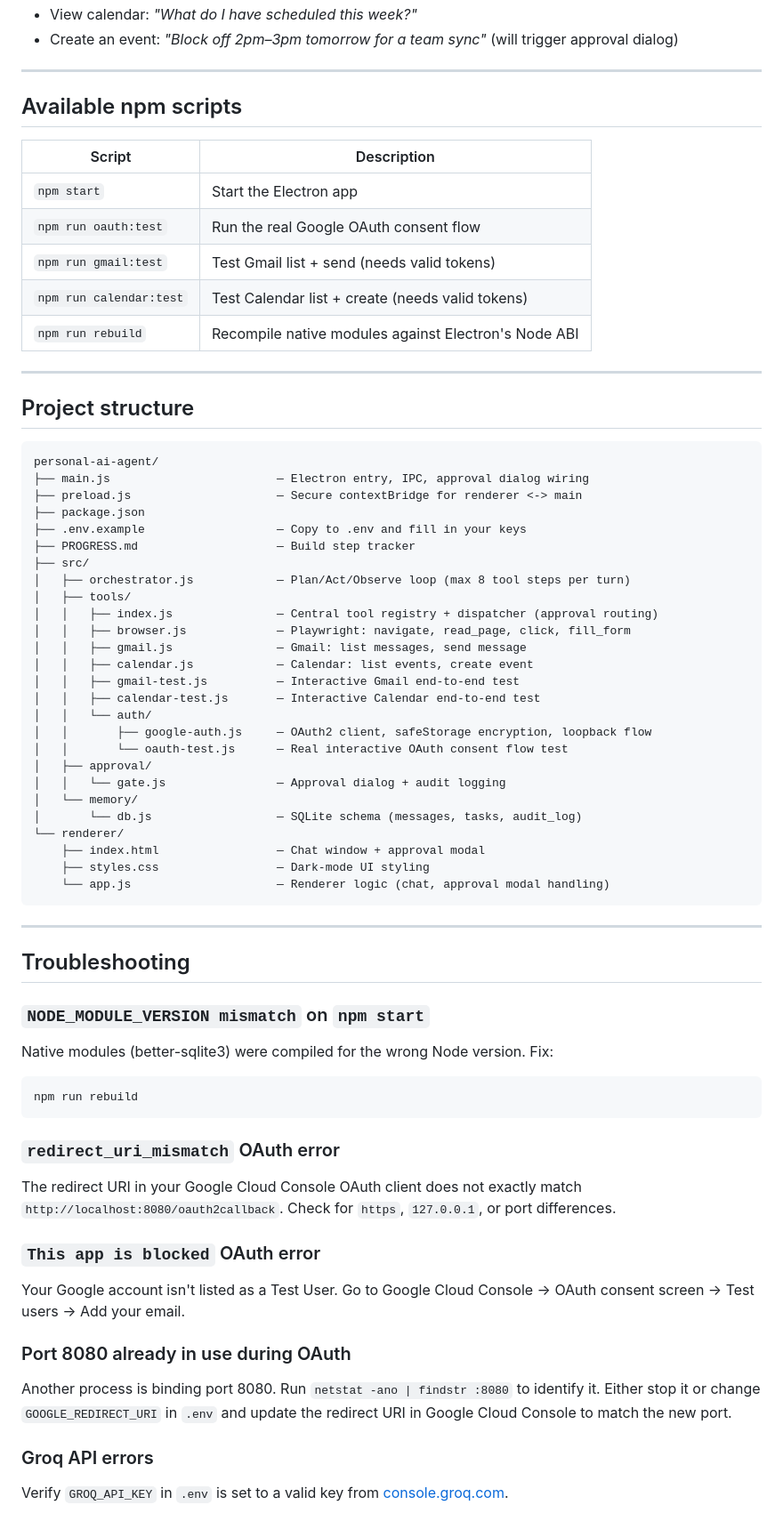
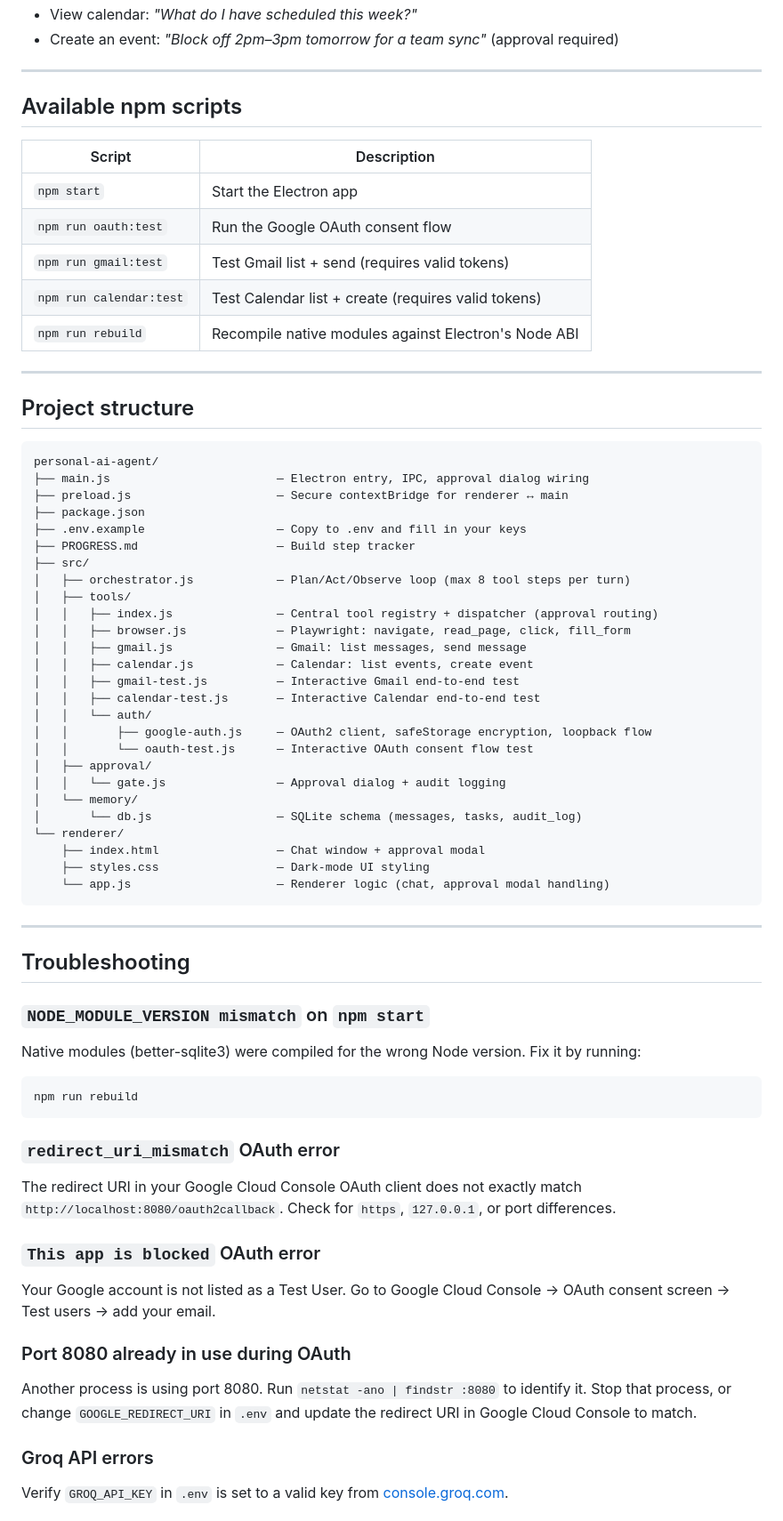
Before and after one commit to pawarharish04/personal-ai-agent, a Markdown page: README.md, the part around one of its changes. Shown at 89% size. Drawn GitHub-style.

````diff
--- a/README.md
+++ b/README.md
@@ -157,5 +175,5 @@ The Electron window opens. Type any message to start chatting. Ask it to:
 - View calendar: *"What do I have scheduled this week?"*
-- Create an event: *"Block off 2pm–3pm tomorrow for a team sync"* (will trigger approval dialog)
+- Create an event: *"Block off 2pm–3pm tomorrow for a team sync"* (approval required)
 
 ---
 
@@ -164,19 +182,19 @@ The Electron window opens. Type any message to start chatting. Ask it to:
 | Script | Description |
 |---|---|
 | `npm start` | Start the Electron app |
-| `npm run oauth:test` | Run the real Google OAuth consent flow |
-| `npm run gmail:test` | Test Gmail list + send (needs valid tokens) |
-| `npm run calendar:test` | Test Calendar list + create (needs valid tokens) |
+| `npm run oauth:test` | Run the Google OAuth consent flow |
+| `npm run gmail:test` | Test Gmail list + send (requires valid tokens) |
+| `npm run calendar:test` | Test Calendar list + create (requires valid tokens) |
 | `npm run rebuild` | Recompile native modules against Electron's Node ABI |
 
 ---
 
 ## Project structure
 
-```
+```text
 personal-ai-agent/
 ├── main.js                        — Electron entry, IPC, approval dialog wiring
-├── preload.js                     — Secure contextBridge for renderer <-> main
+├── preload.js                     — Secure contextBridge for renderer ↔ main
 ├── package.json
 ├── .env.example                   — Copy to .env and fill in your keys
 ├── PROGRESS.md                    — Build step tracker
@@ -191,7 +209,7 @@ personal-ai-agent/
 │   │   ├── calendar-test.js       — Interactive Calendar end-to-end test
 │   │   └── auth/
 │   │       ├── google-auth.js     — OAuth2 client, safeStorage encryption, loopback flow
-│   │       └── oauth-test.js      — Real interactive OAuth consent flow test
+│   │       └── oauth-test.js      — Interactive OAuth consent flow test
 │   ├── approval/
 │   │   └── gate.js                — Approval dialog + audit logging
 │   └── memory/
@@ -207,7 +225,8 @@ personal-ai-agent/
 ## Troubleshooting
 
 ### `NODE_MODULE_VERSION mismatch` on `npm start`
-Native modules (better-sqlite3) were compiled for the wrong Node version. Fix:
+Native modules (better-sqlite3) were compiled for the wrong Node version. Fix it by running:
+
 ```bash
 npm run rebuild
 ```
@@ -216,10 +235,10 @@ npm run rebuild
 The redirect URI in your Google Cloud Console OAuth client does not exactly match `http://localhost:8080/oauth2callback`. Check for `https`, `127.0.0.1`, or port differences.
 
 ### `This app is blocked` OAuth error
-Your Google account isn't listed as a Test User. Go to Google Cloud Console → OAuth consent screen → Test users → Add your email.
+Your Google account is not listed as a Test User. Go to Google Cloud Console → OAuth consent screen → Test users → add your email.
 
 ### Port 8080 already in use during OAuth
-Another process is binding port 8080. Run `netstat -ano | findstr :8080` to identify it. Either stop it or change `GOOGLE_REDIRECT_URI` in `.env` and update the redirect URI in Google Cloud Console to match the new port.
+Another process is using port 8080. Run `netstat -ano | findstr :8080` to identify it. Stop that process, or change `GOOGLE_REDIRECT_URI` in `.env` and update the redirect URI in Google Cloud Console to match.
 
 ### Groq API errors
 Verify `GROQ_API_KEY` in `.env` is set to a valid key from [console.groq.com](https://console.groq.com/).
````
Also changed, not shown: other parts of README.md (+51 -33 lines).
